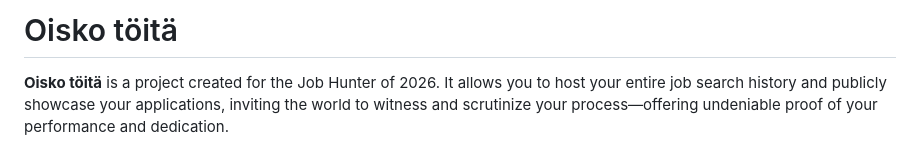
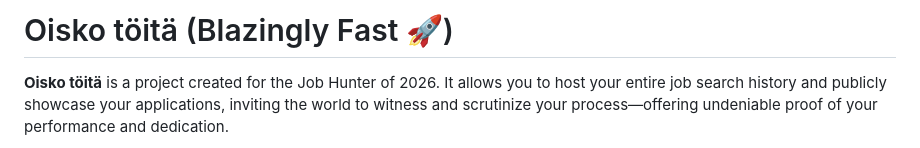
Before and after one commit to Mainm0e/Oisko-t-it-, a Markdown page: README.MD, the part around the change. Rendered like a GitHub page.

Commit message:
Docs: Add 'Blazingly Fast' slogan to README title

```diff
--- a/README.MD
+++ b/README.MD
@@ -1,4 +1,4 @@
-# Oisko töitä
+# Oisko töitä (Blazingly Fast 🚀)
 
 **Oisko töitä** is a project created for the Job Hunter of 2026. It allows you to host your entire job search history and publicly showcase your applications, inviting the world to witness and scrutinize your process—offering undeniable proof of your performance and dedication.
 
```
